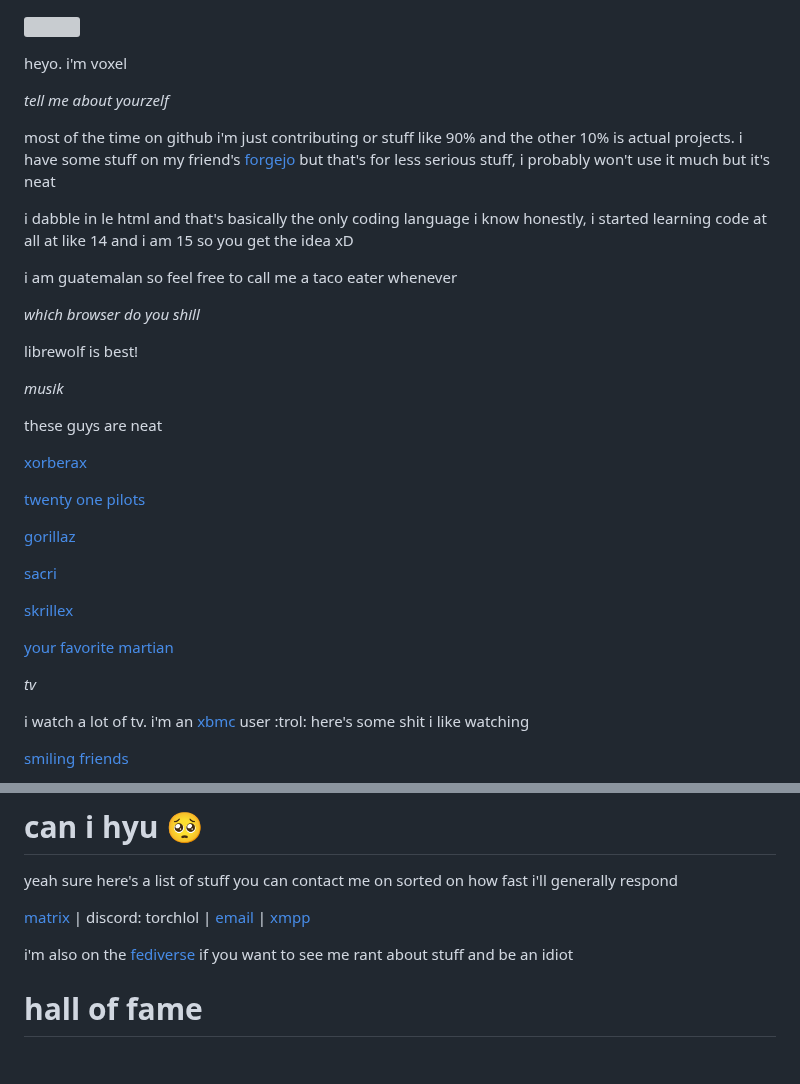
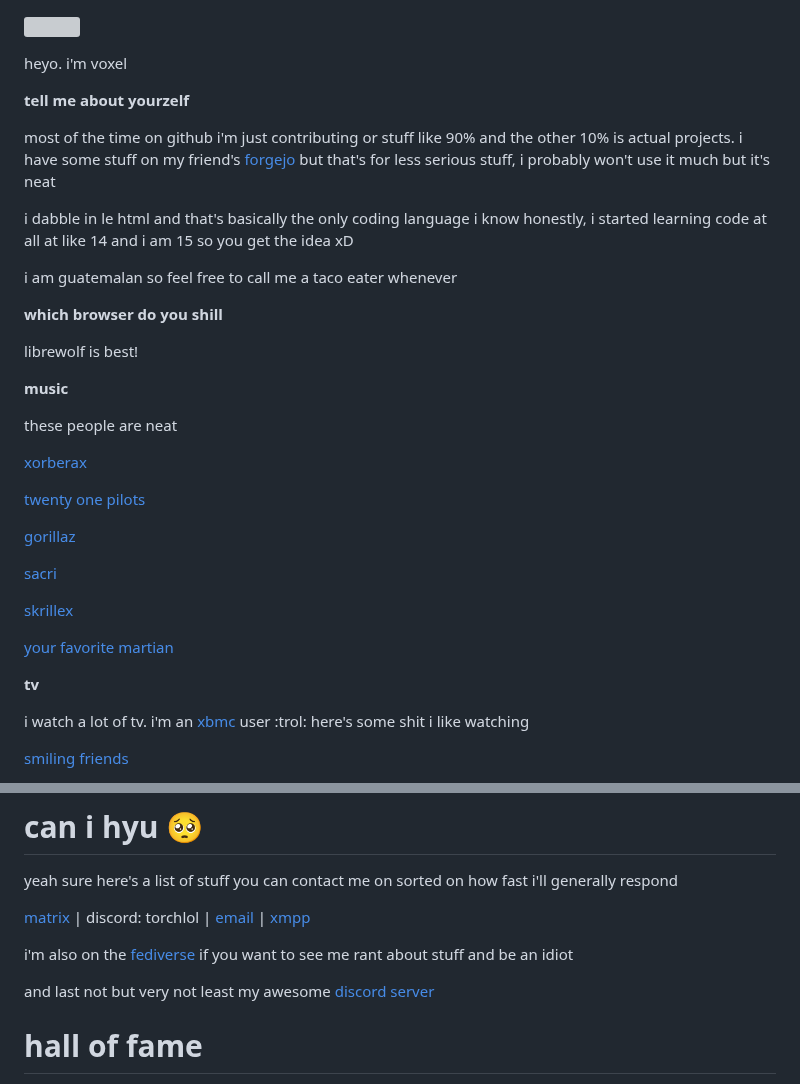
Before and after one commit to voxelgit/voxelgit.github.io, a Markdown page: README.md, 2 parts joined by grey strips. Drawn GitHub-style; blank space fills up the shorter version; grey boxes are pictures that could not be loaded.

```diff
--- a/README.md
+++ b/README.md
@@ -2,7 +2,7 @@
 
 heyo. i'm voxel
 
-*tell me about yourzelf*
+**tell me about yourzelf**
 
 most of the time on github i'm just contributing or stuff like 90% and the other 10% is actual projects. i have some stuff on my friend's [forgejo](https://git.gra.phite.ro/the) but that's for less serious stuff, i probably won't use it much but it's neat
 
@@ -10,13 +10,13 @@ i dabble in le html and that's basically the only coding language i know honestl
 
 i am guatemalan so feel free to call me a taco eater whenever
 
-*which browser do you shill*
+**which browser do you shill**
 
 librewolf is best!
 
-*musik*
+**music**
 
-these guys are neat
+these people are neat
 
 [xorberax](https://soundcloud.com/xorberax/tracks)
 
@@ -30,7 +30,7 @@ these guys are neat
 
 [your favorite martian](https://open.spotify.com/artist/4J6UXkUpIArZbKXhh0cOC2)
 
-*tv*
+**tv**
 
 i watch a lot of tv. i'm an [xbmc](https://kodi.tv) user :trol: here's some shit i like watching
 
@@ -56,8 +56,9 @@ yeah sure here's a list of stuff you can contact me on sorted on how fast i'll g
 
 [matrix](https://matrix.to/#/@cold:omada.cafe) | discord: torchlol | [email](mailto:hlvoxel@tuta.io) | [xmpp](xmpp:shakey@teftera.com)
 
+i'm also on the [fediverse](https://plasmatrap.com/@glorb) if you want to see me rant about stuff and be an idiot
 
-i'm also on the [fediverse](https://plasmatrap.com/@glorb) if you want to see me rant about stuff and be an idiot
+and last not but very not least my awesome [discord server](https://dsc.gg/goofygoobers)
 
 # hall of fame
 
```
